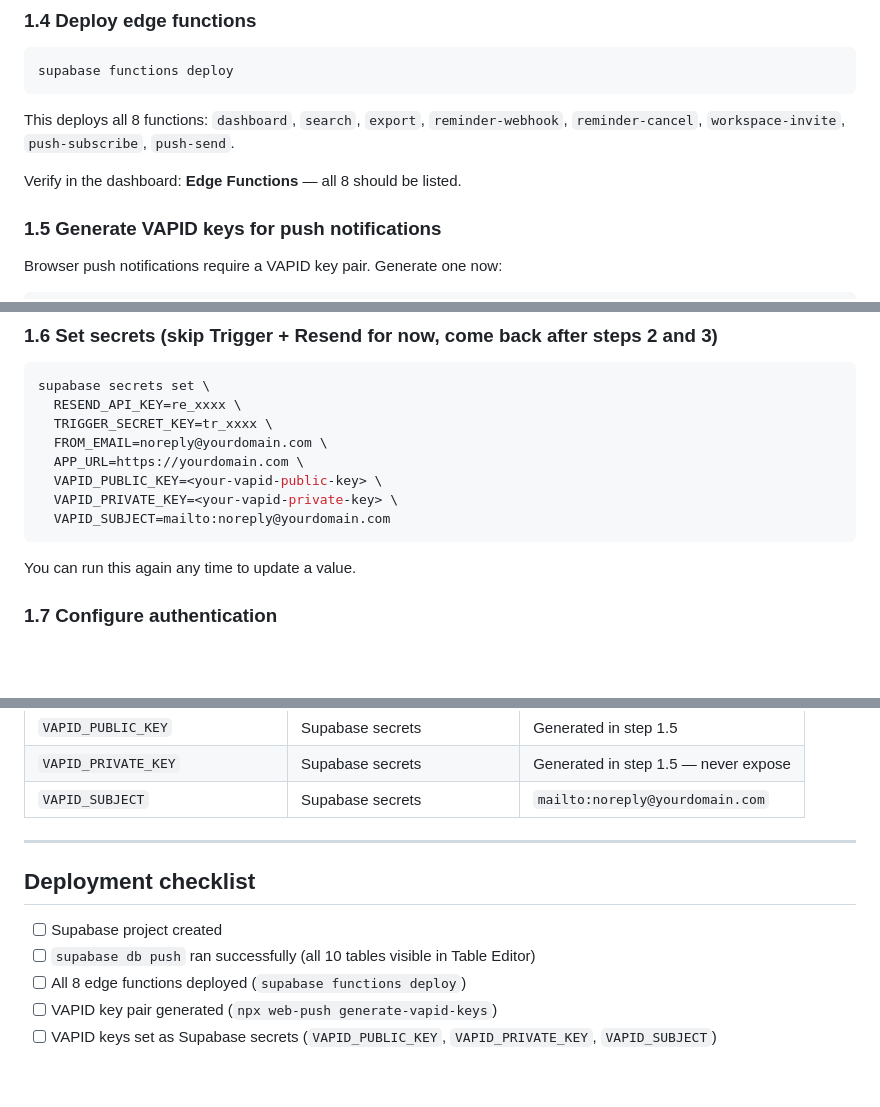
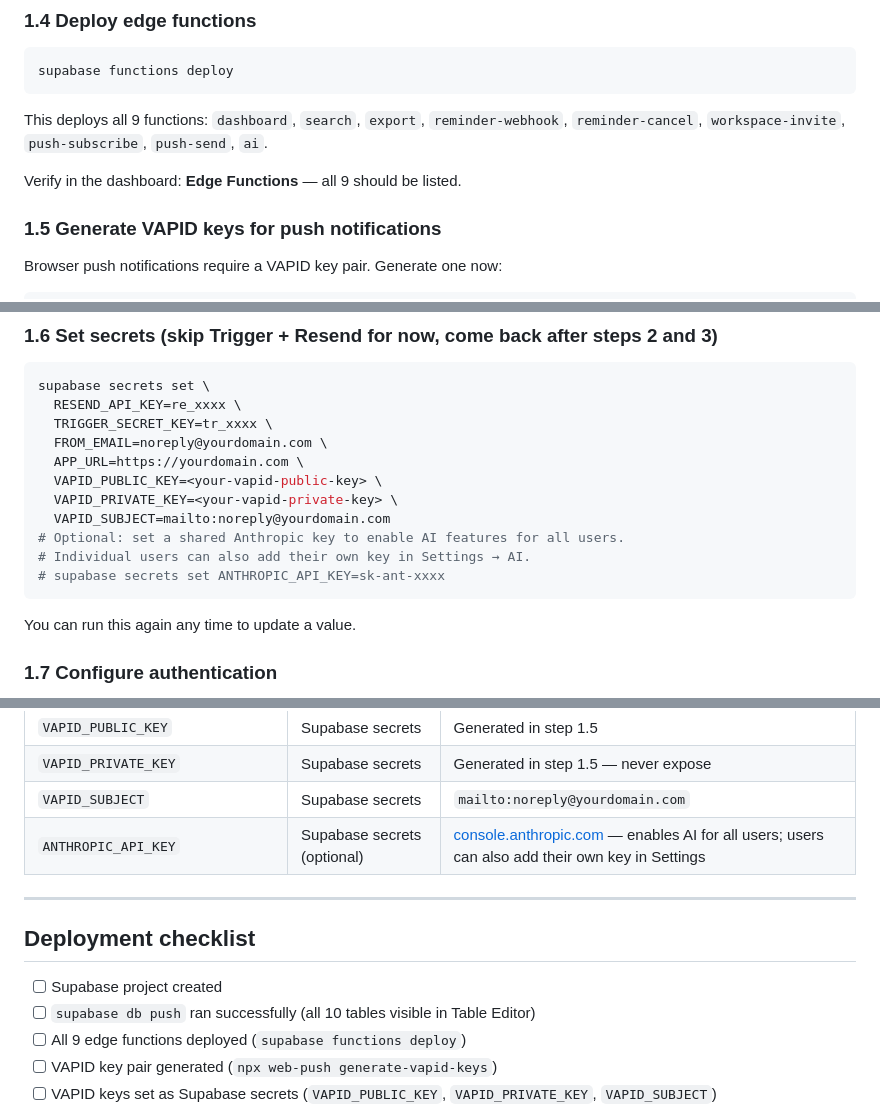
Before and after one commit to karlocizma/justdoit, a Markdown page: CLOUD_SETUP.md, 3 parts joined by grey strips. GitHub-like rendering; blank space fills up the shorter version.

````diff
--- a/CLOUD_SETUP.md
+++ b/CLOUD_SETUP.md
@@ -62,9 +62,9 @@ After `db push` succeeds, go to **Table Editor** in the dashboard — you should
 supabase functions deploy
 ```
 
-This deploys all 8 functions: `dashboard`, `search`, `export`, `reminder-webhook`, `reminder-cancel`, `workspace-invite`, `push-subscribe`, `push-send`.
+This deploys all 9 functions: `dashboard`, `search`, `export`, `reminder-webhook`, `reminder-cancel`, `workspace-invite`, `push-subscribe`, `push-send`, `ai`.
 
-Verify in the dashboard: **Edge Functions** — all 8 should be listed.
+Verify in the dashboard: **Edge Functions** — all 9 should be listed.
 
 ### 1.5 Generate VAPID keys for push notifications
 
@@ -92,6 +92,9 @@ supabase secrets set \
   VAPID_PUBLIC_KEY=<your-vapid-public-key> \
   VAPID_PRIVATE_KEY=<your-vapid-private-key> \
   VAPID_SUBJECT=mailto:noreply@yourdomain.com
+# Optional: set a shared Anthropic key to enable AI features for all users.
+# Individual users can also add their own key in Settings → AI.
+# supabase secrets set ANTHROPIC_API_KEY=sk-ant-xxxx
 ```
 
 You can run this again any time to update a value.
@@ -230,6 +233,7 @@ Your frontend URL is `https://your-project.vercel.app` (or a custom domain if yo
 | `VAPID_PUBLIC_KEY` | Supabase secrets | Generated in step 1.5 |
 | `VAPID_PRIVATE_KEY` | Supabase secrets | Generated in step 1.5 — never expose |
 | `VAPID_SUBJECT` | Supabase secrets | `mailto:noreply@yourdomain.com` |
+| `ANTHROPIC_API_KEY` | Supabase secrets (optional) | [console.anthropic.com](https://console.anthropic.com) — enables AI for all users; users can also add their own key in Settings |
 
 ---
 
@@ -237,7 +241,7 @@ Your frontend URL is `https://your-project.vercel.app` (or a custom domain if yo
 
 - [ ] Supabase project created
 - [ ] `supabase db push` ran successfully (all 10 tables visible in Table Editor)
-- [ ] All 8 edge functions deployed (`supabase functions deploy`)
+- [ ] All 9 edge functions deployed (`supabase functions deploy`)
 - [ ] VAPID key pair generated (`npx web-push generate-vapid-keys`)
 - [ ] VAPID keys set as Supabase secrets (`VAPID_PUBLIC_KEY`, `VAPID_PRIVATE_KEY`, `VAPID_SUBJECT`)
 - [ ] Supabase Auth Site URL and redirect URLs set
````
Also changed, not shown: CLAUDE.md (+2 -1 lines), README.md (+7 -4 lines).
